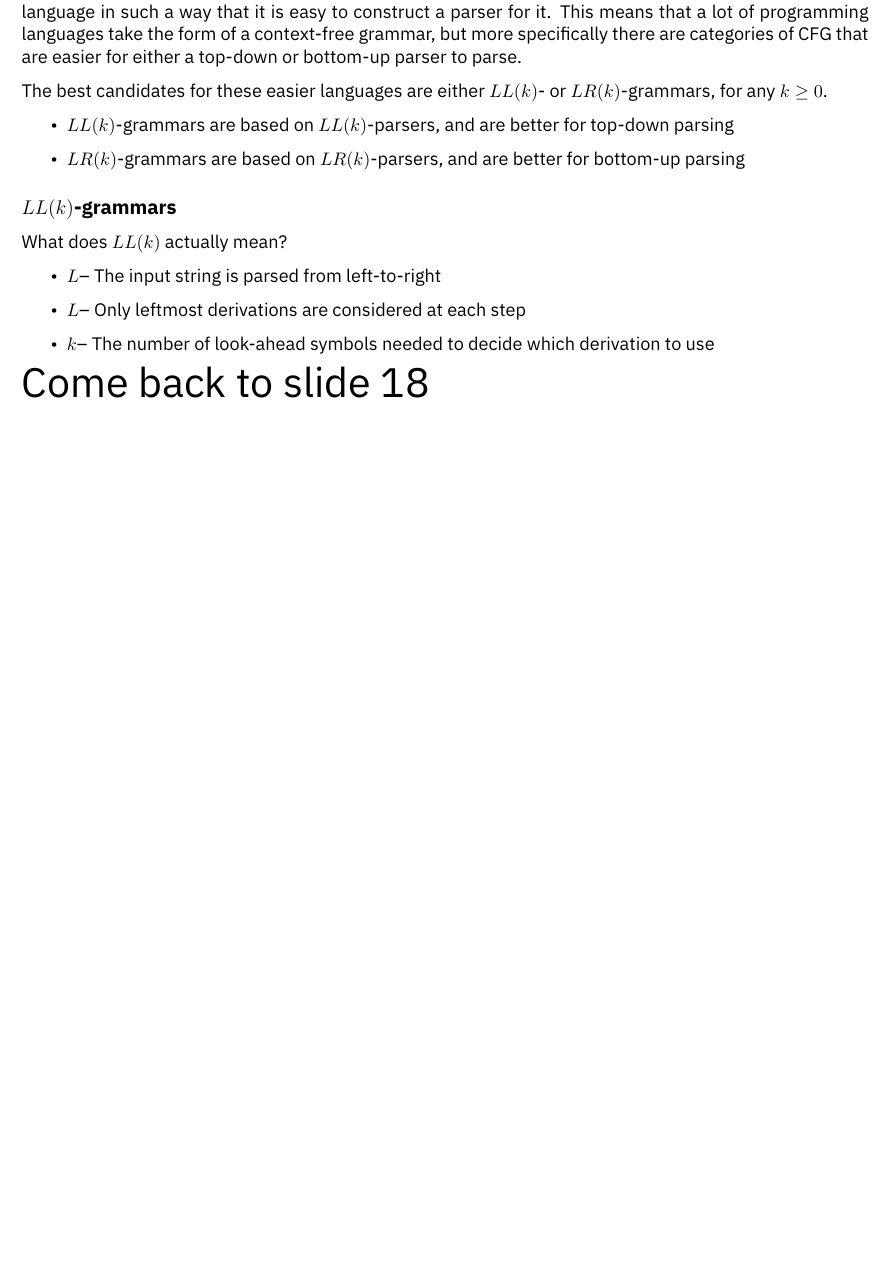
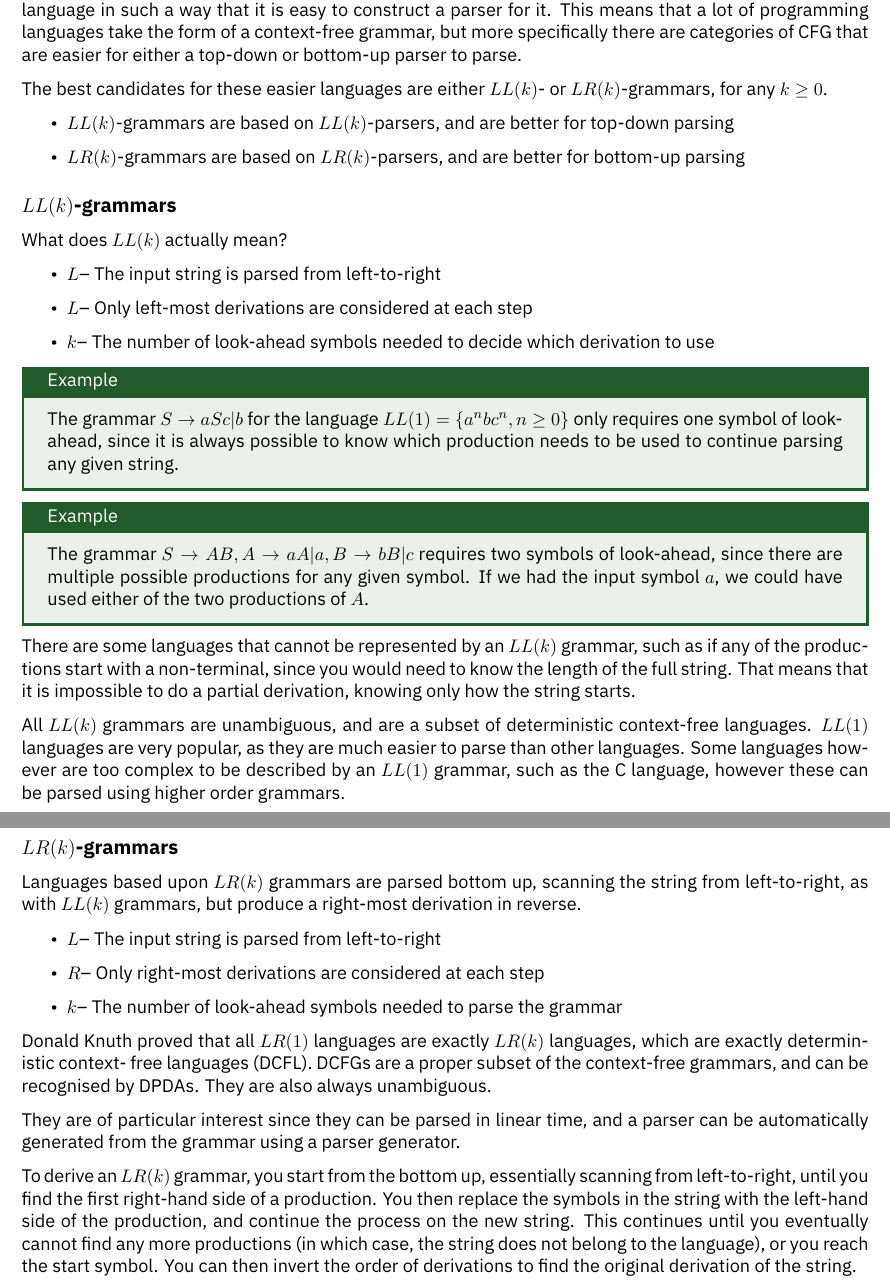
Before and after one commit to HughTB/cs-notes, a LaTeX thesis (3rd-year/m21276-theoc/m21276.tex, which reads 3rd-year/m21276-theoc/sessions/2024-10-24.tex): part of page 35 of 35 before the commit and two parts of pages 35 and 36 of 36 after it, the two joined at a grey line, cut so that both start at the same text, the shorter picture padded with empty space. Compiled offline with XeLaTeX.

Commit message:
finish theocs lecture

```diff
--- a/3rd-year/m21276-theoc/sessions/2024-10-24.tex
+++ b/3rd-year/m21276-theoc/sessions/2024-10-24.tex
@@ -282,8 +282,50 @@ The best candidates for these easier languages are either $LL(k)$- or $LR(k)$-gr
 What does $LL(k)$ actually mean?
 \begin{itemize}
   \item $L$-- The input string is parsed from left-to-right
-  \item $L$-- Only leftmost derivations are considered at each step
+  \item $L$-- Only left-most derivations are considered at each step
   \item $k$-- The number of look-ahead symbols needed to decide which derivation to use
 \end{itemize}
 
-{\Huge Come back to slide 18}
+\begin{example*}{}{}
+  The grammar $S \rightarrow aSc | b$ for the language $LL(1) = \{{a^n}b{c^n}, n \geq 0\}$ only requires one symbol of
+   look-ahead, since it is always possible to know which production needs to be used to continue parsing any given
+   string.
+\end{example*}
+
+\begin{example*}{}{}
+  The grammar $S \rightarrow AB, A \rightarrow aA | a, B \rightarrow bB | c$ requires two symbols of look-ahead, since
+   there are multiple possible productions for any given symbol. If we had the input symbol $a$, we could have used
+   either of the two productions of $A$.
+\end{example*}
+
+There are some languages that cannot be represented by an $LL(k)$ grammar, such as if any of the productions start with
+ a non-terminal, since you would need to know the length of the full string. That means that it is impossible to do a
+ partial derivation, knowing only how the string starts.
+
+All $LL(k)$ grammars are unambiguous, and are a subset of deterministic context-free languages. $LL(1)$ languages are
+ very popular, as they are much easier to parse than other languages. Some languages however are too complex to be
+ described by an $LL(1)$ grammar, such as the C language, however these can be parsed using higher order grammars.
+
+\subsection*{$LR(k)$-grammars}
+
+Languages based upon $LR(k)$ grammars are parsed bottom up, scanning the string from left-to-right, as with $LL(k)$
+ grammars, but produce a right-most derivation in reverse.
+
+\begin{itemize}
+  \item $L$-- The input string is parsed from left-to-right
+  \item $R$-- Only right-most derivations are considered at each step
+  \item $k$-- The number of look-ahead symbols needed to parse the grammar
+\end{itemize}
+
+Donald Knuth proved that all $LR(1)$ languages are exactly $LR(k)$ languages, which are exactly deterministic context-
+free languages (DCFL). DCFGs are a proper subset of the context-free grammars, and can be recognised by DPDAs. They are
+ also always unambiguous.
+
+They are of particular interest since they can be parsed in linear time, and a parser can be automatically generated
+ from the grammar using a parser generator.
+
+To derive an $LR(k)$ grammar, you start from the bottom up, essentially scanning from left-to-right, until you find the
+ first right-hand side of a production. You then replace the symbols in the string with the left-hand side of the
+ production, and continue the process on the new string. This continues until you eventually cannot find any more
+ productions (in which case, the string does not belong to the language), or you reach the start symbol. You can then
+ invert the order of derivations to find the original derivation of the string.
```
Also changed, not shown: 3rd-year/m21276-theoc/m21276.pdf.
